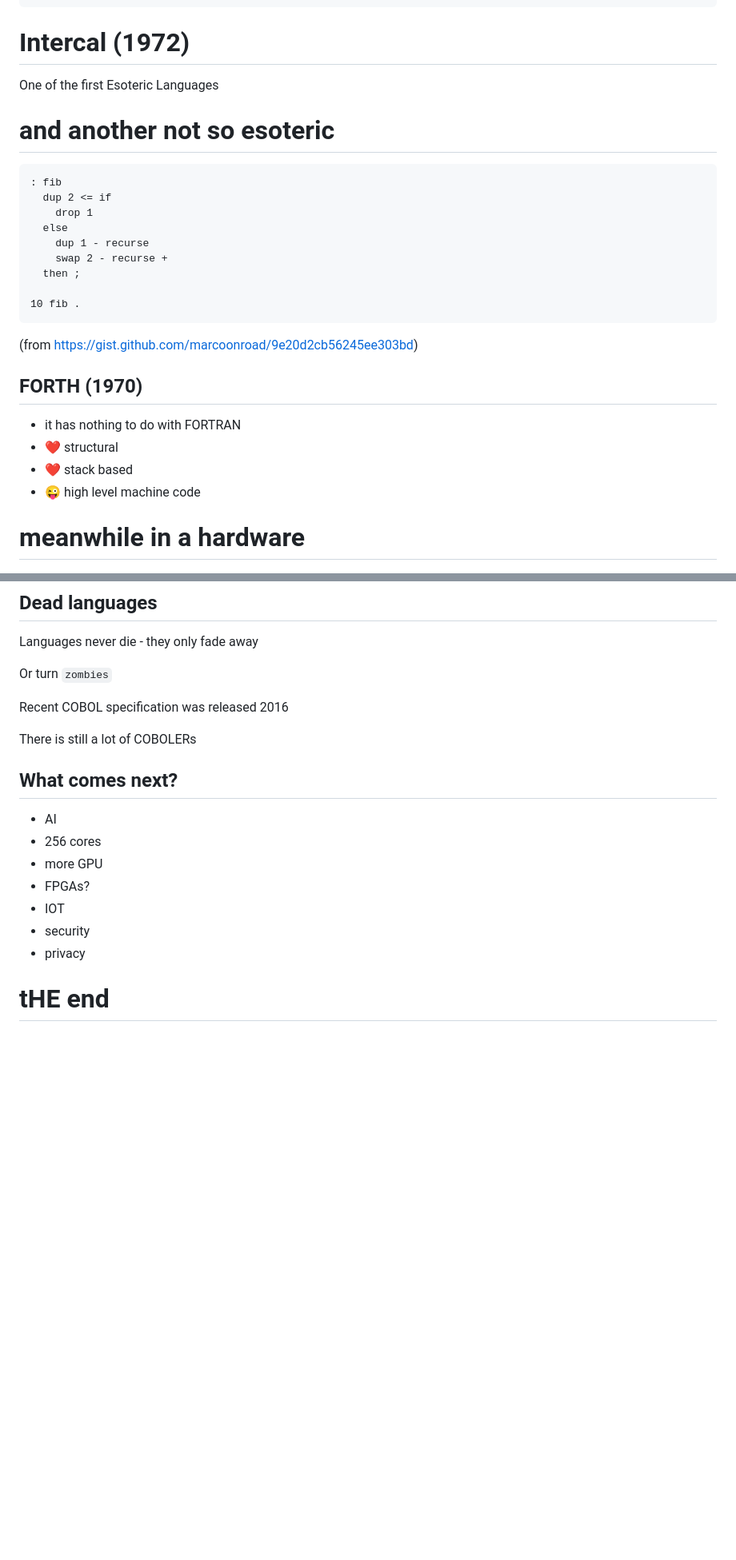
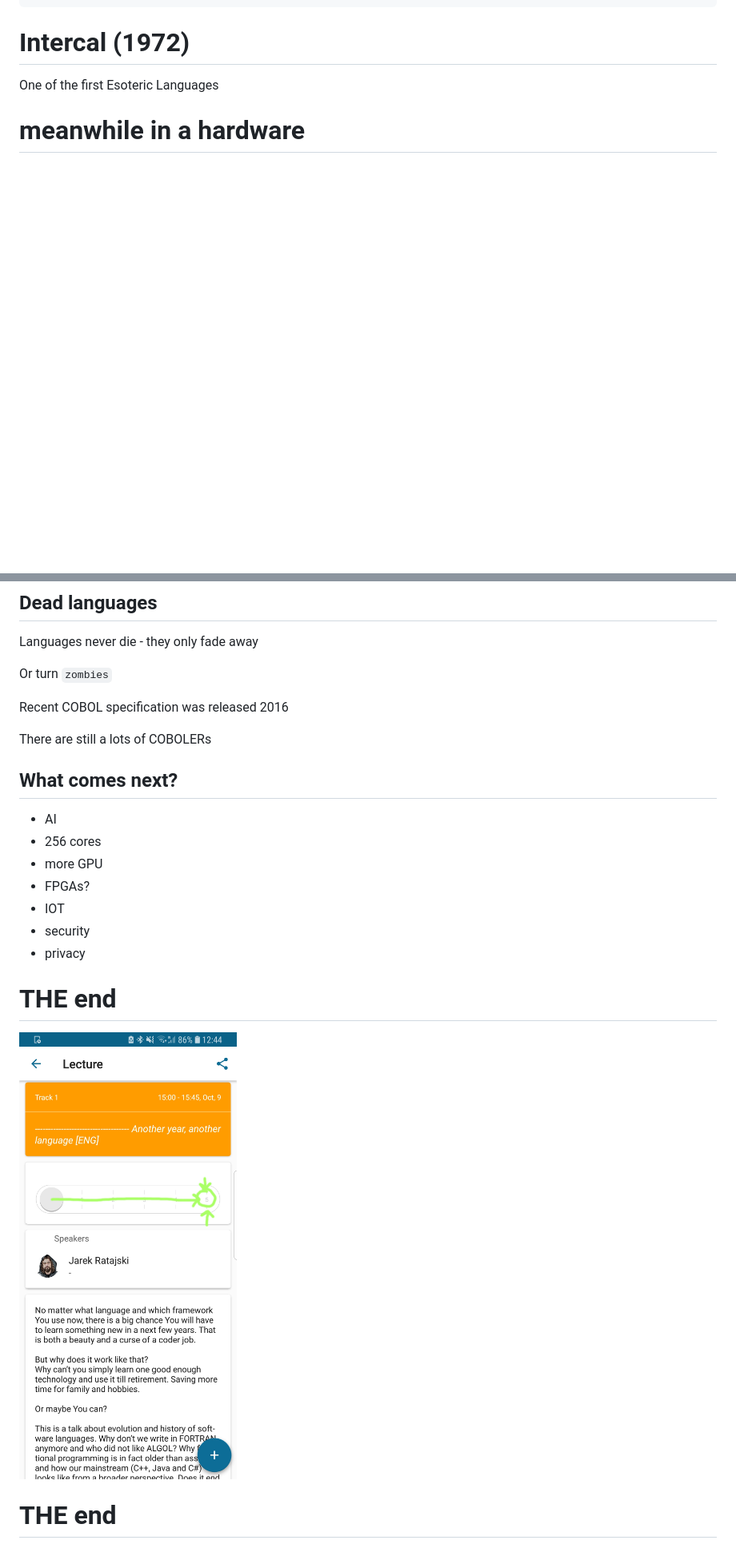
Before and after one commit to jarekratajski/langstory, a Markdown page: presentation/languages.md, 2 parts joined by grey strips. Shown: that part at 80% size. Rendered like a GitHub page; pictures changed too: presentation/img/pic/eventoryOK.jpg (added); blank space fills up the shorter version.

````diff
--- a/presentation/languages.md
+++ b/presentation/languages.md
@@ -753,32 +757,6 @@ XXXVII
 One of the first Esoteric Languages
 
 
-# and another not so esoteric
-
-
-```
-: fib
-  dup 2 <= if
-    drop 1
-  else
-    dup 1 - recurse
-    swap 2 - recurse +
-  then ;
-
-10 fib .
-```
-
-(from https://gist.github.com/marcoonroad/9e20d2cb56245ee303bd)
-
-
-## FORTH (1970)
-
-- it has nothing to do with FORTRAN
-- &#10084; structural
-- &#10084;  stack based
-- &#128540; high level machine code
-
-
 
 # meanwhile in a hardware
 
@@ -1200,7 +1184,7 @@ Or turn `zombies`
 Recent COBOL specification was released 2016
 
 
-There is still a lot of COBOLERs
+There are still a lots of COBOLERs
 
 
 ## What comes next?
@@ -1214,4 +1198,10 @@ There is still a lot of COBOLERs
  - privacy<!-- .element: class="fragment"-->
 
 
-# tHE end
+# THE end
+
+
+![instruction](img/pic/eventoryOK.jpg)<!-- .element height="500" -->
+
+
+# THE end
````
Also changed, not shown: other parts of presentation/languages.md (+19 -9 lines).
